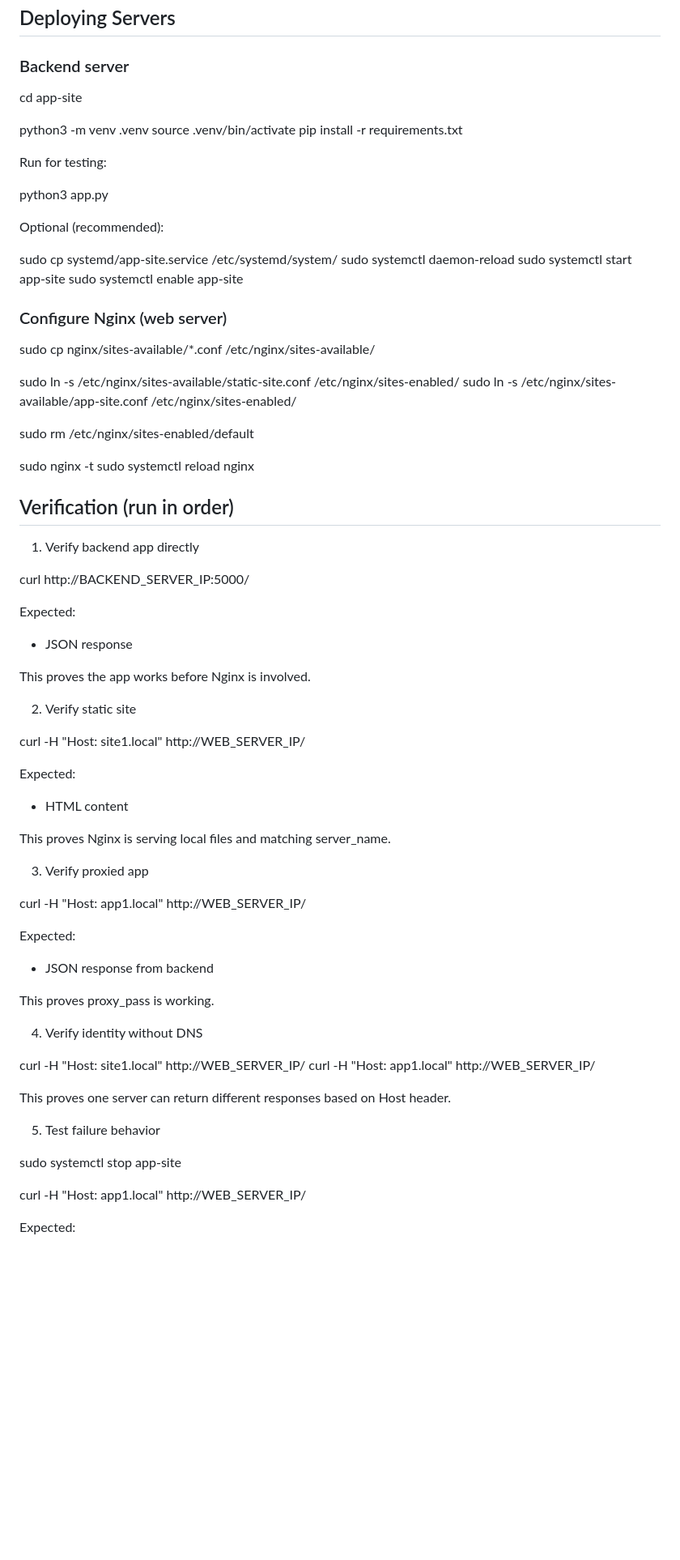
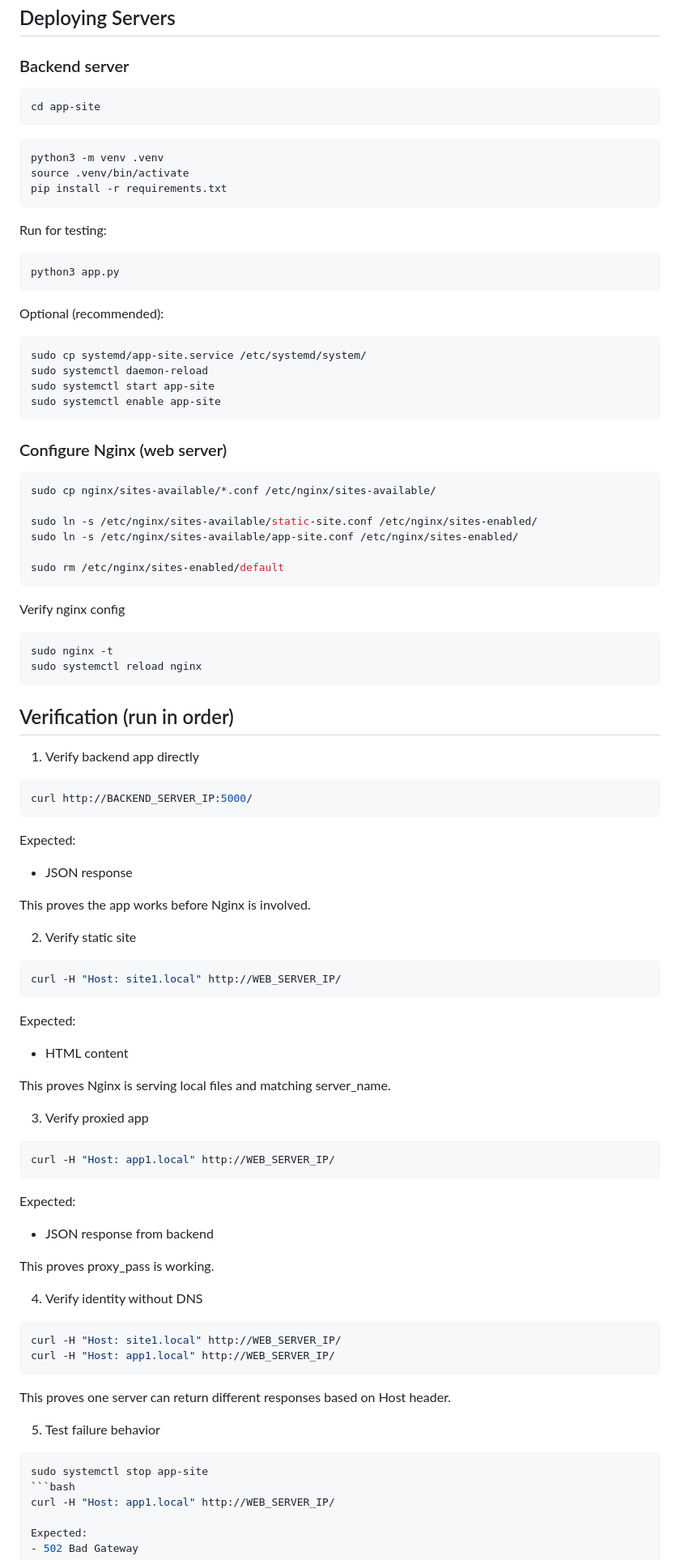
Before and after one commit to professor-elliot/week7, a Markdown page: README.md, the part around the change. Shown at 81% size. GitHub-like rendering; blank space fills up the shorter version.

Commit message:
fixed formatting so commands show correctly in the readme

````diff
--- a/README.md
+++ b/README.md
@@ -74,75 +74,82 @@ app1.local -> Nginx reverse proxy -> Python backend
 
 ### Backend server
 
+```bash
 cd app-site
+```
 
+```bash
 python3 -m venv .venv
 source .venv/bin/activate
 pip install -r requirements.txt
-
+```
 Run for testing:
-
+```bash
 python3 app.py
-
+```
 Optional (recommended):
-
+```bash
 sudo cp systemd/app-site.service /etc/systemd/system/
 sudo systemctl daemon-reload
 sudo systemctl start app-site
 sudo systemctl enable app-site
-
+```
 ### Configure Nginx (web server)
-
+```bash
 sudo cp nginx/sites-available/*.conf /etc/nginx/sites-available/
 
 sudo ln -s /etc/nginx/sites-available/static-site.conf /etc/nginx/sites-enabled/
 sudo ln -s /etc/nginx/sites-available/app-site.conf /etc/nginx/sites-enabled/
 
 sudo rm /etc/nginx/sites-enabled/default
+```
 
+Verify nginx config
+
+```bash
 sudo nginx -t
 sudo systemctl reload nginx
-
+```
 ## Verification (run in order)
 
 1. Verify backend app directly
-
+```bash
 curl http://BACKEND_SERVER_IP:5000/
-
+```
 Expected:
 - JSON response
 
 This proves the app works before Nginx is involved.
 
 2. Verify static site
-
+```bash
 curl -H "Host: site1.local" http://WEB_SERVER_IP/
-
+```
 Expected:
 - HTML content
 
 This proves Nginx is serving local files and matching server_name.
 
 3. Verify proxied app
-
+```bash
 curl -H "Host: app1.local" http://WEB_SERVER_IP/
-
+```
 Expected:
 - JSON response from backend
 
 This proves proxy_pass is working.
 
 4. Verify identity without DNS
-
+```bash
 curl -H "Host: site1.local" http://WEB_SERVER_IP/
 curl -H "Host: app1.local" http://WEB_SERVER_IP/
-
+```
 This proves one server can return different responses based on Host header.
 
 5. Test failure behavior
-
+```bash
 sudo systemctl stop app-site
-
+```bash
 curl -H "Host: app1.local" http://WEB_SERVER_IP/
 
 Expected:
````
